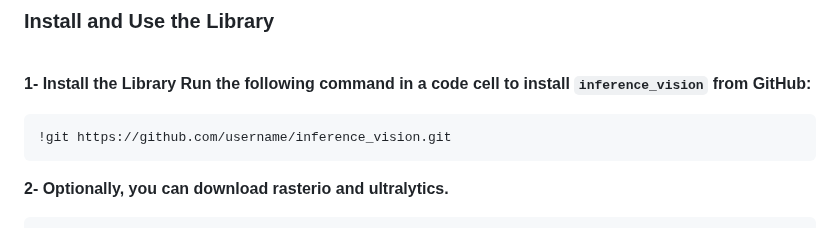
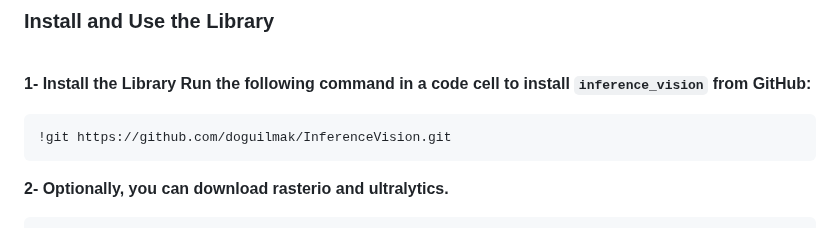
Before and after one commit to doguilmak/InferenceVision, a Markdown page: README.md, the part around the change. Drawn GitHub-style.

```diff
--- a/README.md
+++ b/README.md
@@ -77,7 +77,7 @@ The proposed project has several scientific implications and contributions:
 
 **1- Install the Library Run the following command in a code cell to install `inference_vision` from GitHub:**
 
-    !git https://github.com/username/inference_vision.git
+    !git https://github.com/doguilmak/InferenceVision.git
 
 
 
```
